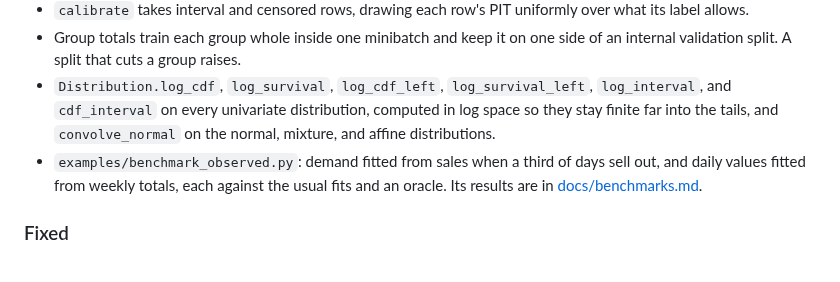
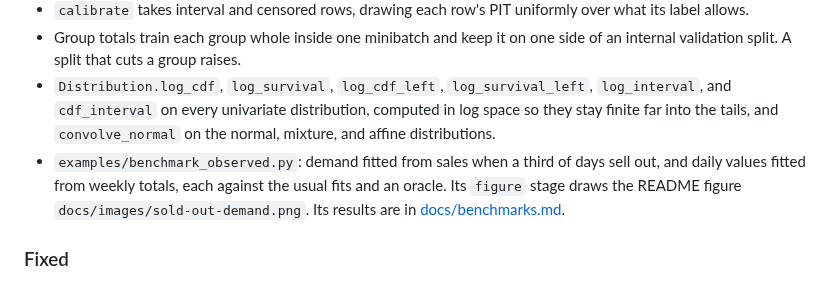
Before and after one commit to maxmbay/ashlar, a Markdown page: CHANGELOG.md, the part around the change. GitHub-like rendering.

```diff
--- a/CHANGELOG.md
+++ b/CHANGELOG.md
@@ -10,7 +10,7 @@ Every release of `ashlar-tabular` that changes something you can see. Versions f
 - `calibrate` takes interval and censored rows, drawing each row's PIT uniformly over what its label allows.
 - Group totals train each group whole inside one minibatch and keep it on one side of an internal validation split. A split that cuts a group raises.
 - `Distribution.log_cdf`, `log_survival`, `log_cdf_left`, `log_survival_left`, `log_interval`, and `cdf_interval` on every univariate distribution, computed in log space so they stay finite far into the tails, and `convolve_normal` on the normal, mixture, and affine distributions.
-- `examples/benchmark_observed.py`: demand fitted from sales when a third of days sell out, and daily values fitted from weekly totals, each against the usual fits and an oracle. Its results are in [docs/benchmarks.md](docs/benchmarks.md#labels-that-say-what-was-observed).
+- `examples/benchmark_observed.py`: demand fitted from sales when a third of days sell out, and daily values fitted from weekly totals, each against the usual fits and an oracle. Its `figure` stage draws the README figure `docs/images/sold-out-demand.png`. Its results are in [docs/benchmarks.md](docs/benchmarks.md#labels-that-say-what-was-observed).
 
 ### Fixed
 
```
Also changed, not shown: README.md (+3 -1 lines), docs/observed.md (+4 -0 lines), docs/images/sold-out-demand.png (added), 1 other file.
